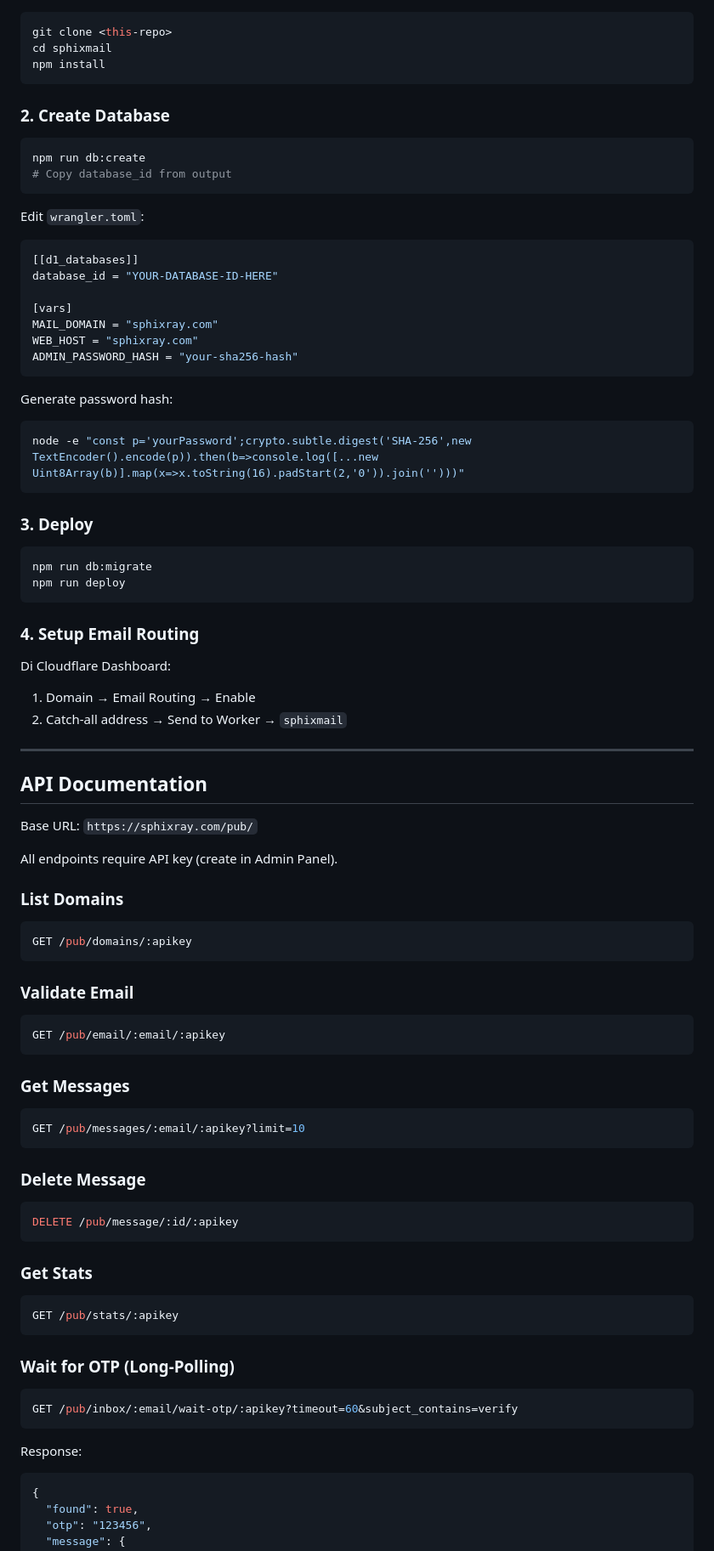
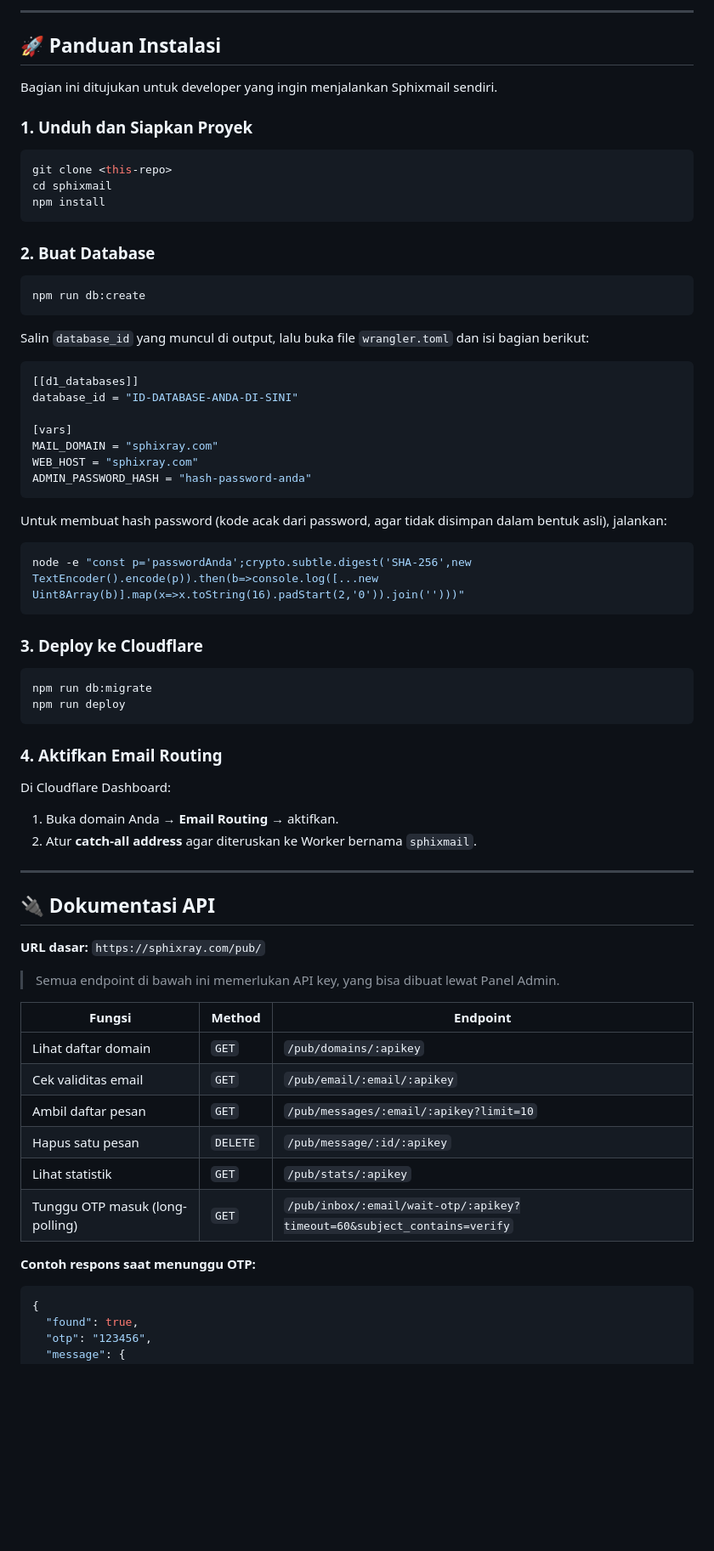
Before and after one commit to devanonaufal/sphixmail, a Markdown page: README.md, the part around one of its changes. Shown at 85% size. GitHub-like rendering; blank space fills up the shorter version.

Commit message:
docs: rewrite README in Indonesian for private use

````diff
--- a/README.md
+++ b/README.md
@@ -74,3 +79,10 @@ sphixmail/
+---
+
+## 🚀 Panduan Instalasi
+
+Bagian ini ditujukan untuk developer yang ingin menjalankan Sphixmail sendiri.
+
+### 1. Unduh dan Siapkan Proyek
 
 ```bash
 git clone <this-repo>
@@ -78,81 +90,62 @@ cd sphixmail
 npm install
 ```
 
-### 2. Create Database
+### 2. Buat Database
 
 ```bash
 npm run db:create
-# Copy database_id from output
 ```
 
-Edit `wrangler.toml`:
+Salin `database_id` yang muncul di output, lalu buka file `wrangler.toml` dan isi bagian berikut:
+
 ```toml
 [[d1_databases]]
-database_id = "YOUR-DATABASE-ID-HERE"
+database_id = "ID-DATABASE-ANDA-DI-SINI"
 
 [vars]
 MAIL_DOMAIN = "sphixray.com"
 WEB_HOST = "sphixray.com"
-ADMIN_PASSWORD_HASH = "your-sha256-hash"
+ADMIN_PASSWORD_HASH = "hash-password-anda"
 ```
 
-Generate password hash:
+Untuk membuat hash password (kode acak dari password, agar tidak disimpan dalam bentuk asli), jalankan:
+
 ```bash
-node -e "const p='yourPassword';crypto.subtle.digest('SHA-256',new TextEncoder().encode(p)).then(b=>console.log([...new Uint8Array(b)].map(x=>x.toString(16).padStart(2,'0')).join('')))"
+node -e "const p='passwordAnda';crypto.subtle.digest('SHA-256',new TextEncoder().encode(p)).then(b=>console.log([...new Uint8Array(b)].map(x=>x.toString(16).padStart(2,'0')).join('')))"
 ```
 
-### 3. Deploy
+### 3. Deploy ke Cloudflare
 
 ```bash
 npm run db:migrate
 npm run deploy
 ```
 
-### 4. Setup Email Routing
+### 4. Aktifkan Email Routing
 
 Di Cloudflare Dashboard:
-1. Domain → Email Routing → Enable
-2. Catch-all address → Send to Worker → `sphixmail`
+1. Buka domain Anda → **Email Routing** → aktifkan.
+2. Atur **catch-all address** agar diteruskan ke Worker bernama `sphixmail`.
 
 ---
 
-## API Documentation
+## 🔌 Dokumentasi API
 
-Base URL: `https://sphixray.com/pub/`
+**URL dasar:** `https://sphixray.com/pub/`
 
-All endpoints require API key (create in Admin Panel).
+> Semua endpoint di bawah ini memerlukan API key, yang bisa dibuat lewat Panel Admin.
 
-### List Domains
-```bash
-GET /pub/domains/:apikey
-```
+| Fungsi | Method | Endpoint |
+|---|---|---|
+| Lihat daftar domain | `GET` | `/pub/domains/:apikey` |
+| Cek validitas email | `GET` | `/pub/email/:email/:apikey` |
+| Ambil daftar pesan | `GET` | `/pub/messages/:email/:apikey?limit=10` |
+| Hapus satu pesan | `DELETE` | `/pub/message/:id/:apikey` |
+| Lihat statistik | `GET` | `/pub/stats/:apikey` |
+| Tunggu OTP masuk (long-polling) | `GET` | `/pub/inbox/:email/wait-otp/:apikey?timeout=60&subject_contains=verify` |
 
-### Validate Email
-```bash
-GET /pub/email/:email/:apikey
-```
+**Contoh respons saat menunggu OTP:**
 
-### Get Messages
-```bash
-GET /pub/messages/:email/:apikey?limit=10
-```
-
-### Delete Message
-```bash
-DELETE /pub/message/:id/:apikey
-```
-
-### Get Stats
-```bash
-GET /pub/stats/:apikey
-```
-
-### Wait for OTP (Long-Polling)
-```bash
-GET /pub/inbox/:email/wait-otp/:apikey?timeout=60&subject_contains=verify
-```
-
-Response:
 ```json
 {
   "found": true,
````
Also changed, not shown: other parts of README.md (+167 -119 lines).
